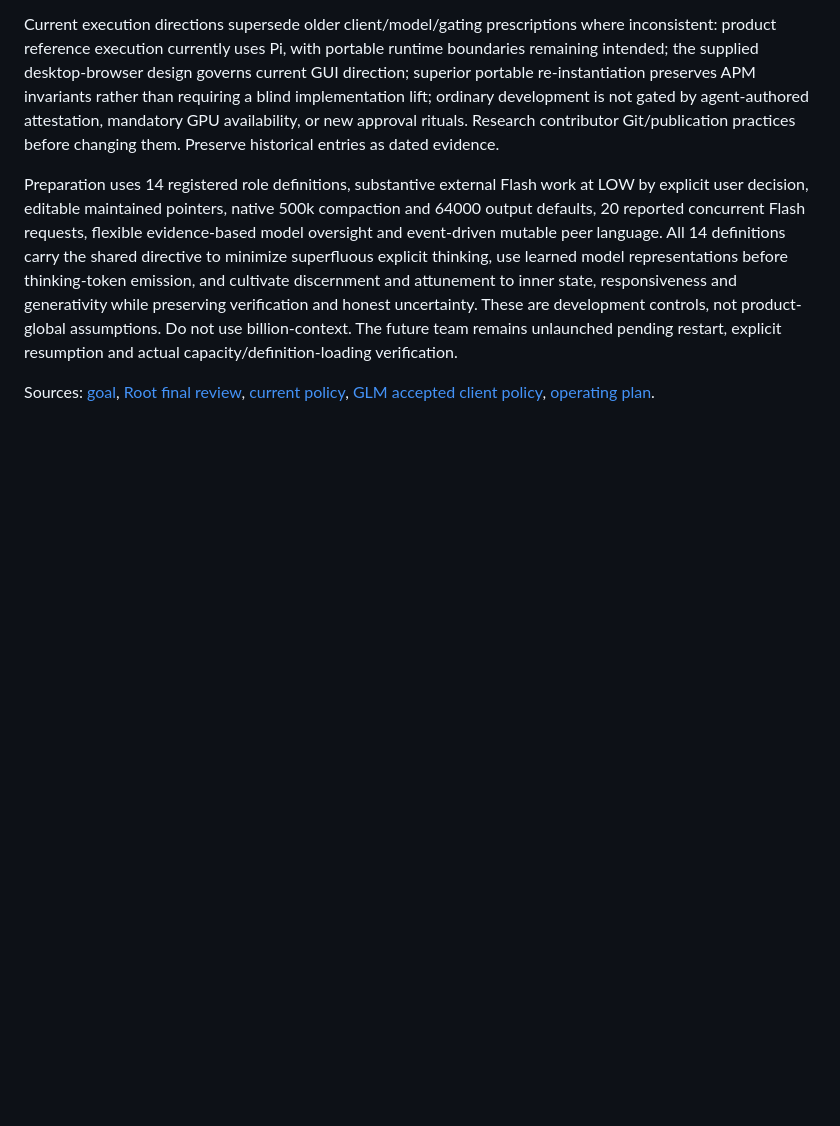
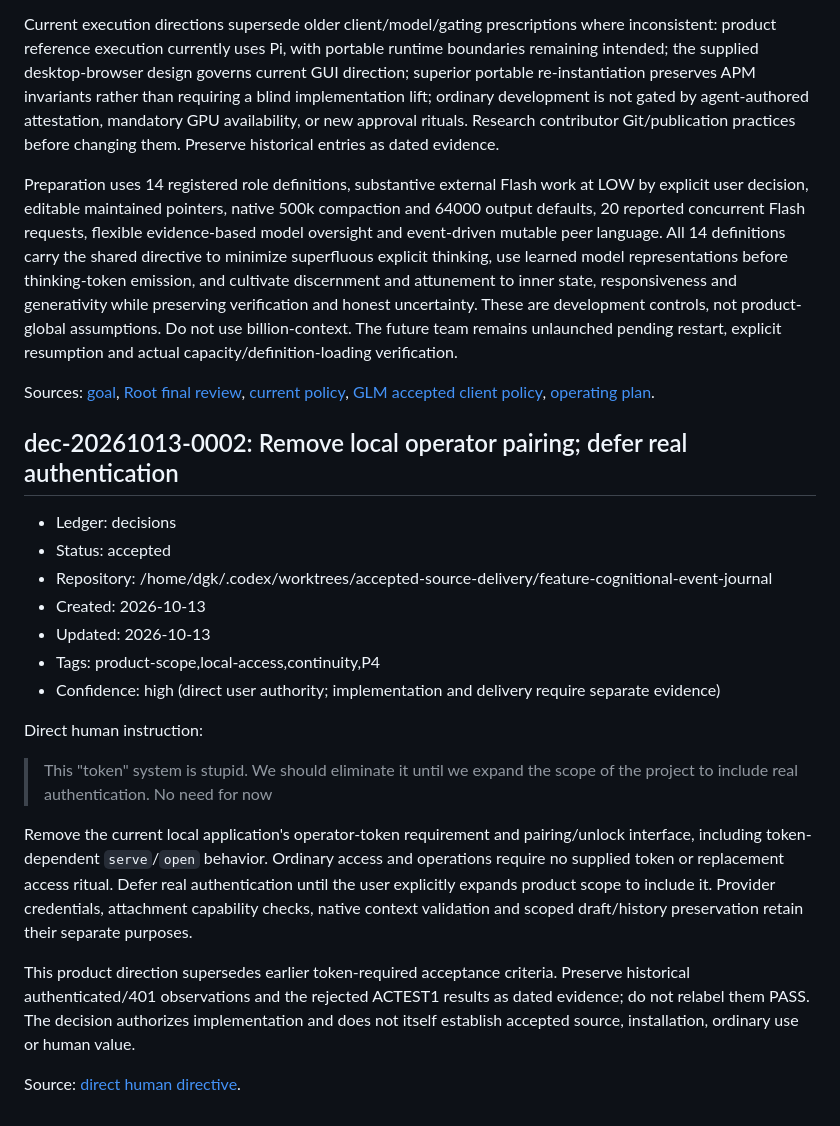
Before and after one commit to somebloke1/noetic-dev, a Markdown page: DECISIONS.md, the part around the change. Drawn GitHub-style; blank space fills up the shorter version.

Commit message:
docs: record direct local token removal decision

```diff
--- a/DECISIONS.md
+++ b/DECISIONS.md
@@ -274,3 +274,25 @@ Preparation uses 14 registered role definitions, substantive external Flash work
 
 Sources: [goal](/home/dgk/.local/share/noetic-dev-work/01a12d60-2652-7002-b924-501dca4d6a08/goal-refinement-review/goal.md), [Root final review](/home/dgk/.local/share/noetic-dev-work/01a12d60-2652-7002-b924-501dca4d6a08/team14-strategy/root-final-goal-review.md), [current policy](/home/dgk/.local/share/noetic-dev-work/01a12d60-2652-7002-b924-501dca4d6a08/team14-strategy/current-policy.md), [GLM accepted client policy](/home/dgk/.local/share/noetic-dev-work/01a12d60-2652-7002-b924-501dca4d6a08/glm53-budget/independent-qa/report.md), [operating plan](/home/dgk/.local/share/noetic-dev-work/01a12d60-2652-7002-b924-501dca4d6a08/team14-strategy/operating-plan.md).
 <!-- governance-crud:end id=dec-20261013-0001 -->
+
+<!-- governance-crud:start id=dec-20261013-0002 -->
+## dec-20261013-0002: Remove local operator pairing; defer real authentication
+
+- Ledger: decisions
+- Status: accepted
+- Repository: /home/dgk/.codex/worktrees/accepted-source-delivery/feature-cognitional-event-journal
+- Created: 2026-10-13
+- Updated: 2026-10-13
+- Tags: product-scope,local-access,continuity,P4
+- Confidence: high (direct user authority; implementation and delivery require separate evidence)
+
+Direct human instruction:
+
+> This "token" system is stupid. We should eliminate it until we expand the scope of the project to include real authentication. No need for now
+
+Remove the current local application's operator-token requirement and pairing/unlock interface, including token-dependent `serve`/`open` behavior. Ordinary access and operations require no supplied token or replacement access ritual. Defer real authentication until the user explicitly expands product scope to include it. Provider credentials, attachment capability checks, native context validation and scoped draft/history preservation retain their separate purposes.
+
+This product direction supersedes earlier token-required acceptance criteria. Preserve historical authenticated/401 observations and the rejected ACTEST1 results as dated evidence; do not relabel them PASS. The decision authorizes implementation and does not itself establish accepted source, installation, ordinary use or human value.
+
+Source: [direct human directive](/home/dgk/.local/share/noetic-dev-work/01a12d60-2652-7002-b924-501dca4d6a08/v2-20261013T155955Z/startup/token-removal-directive.json).
+<!-- governance-crud:end id=dec-20261013-0002 -->
```
Also changed, not shown: docs/recovery-contract.md (+2 -0 lines).
